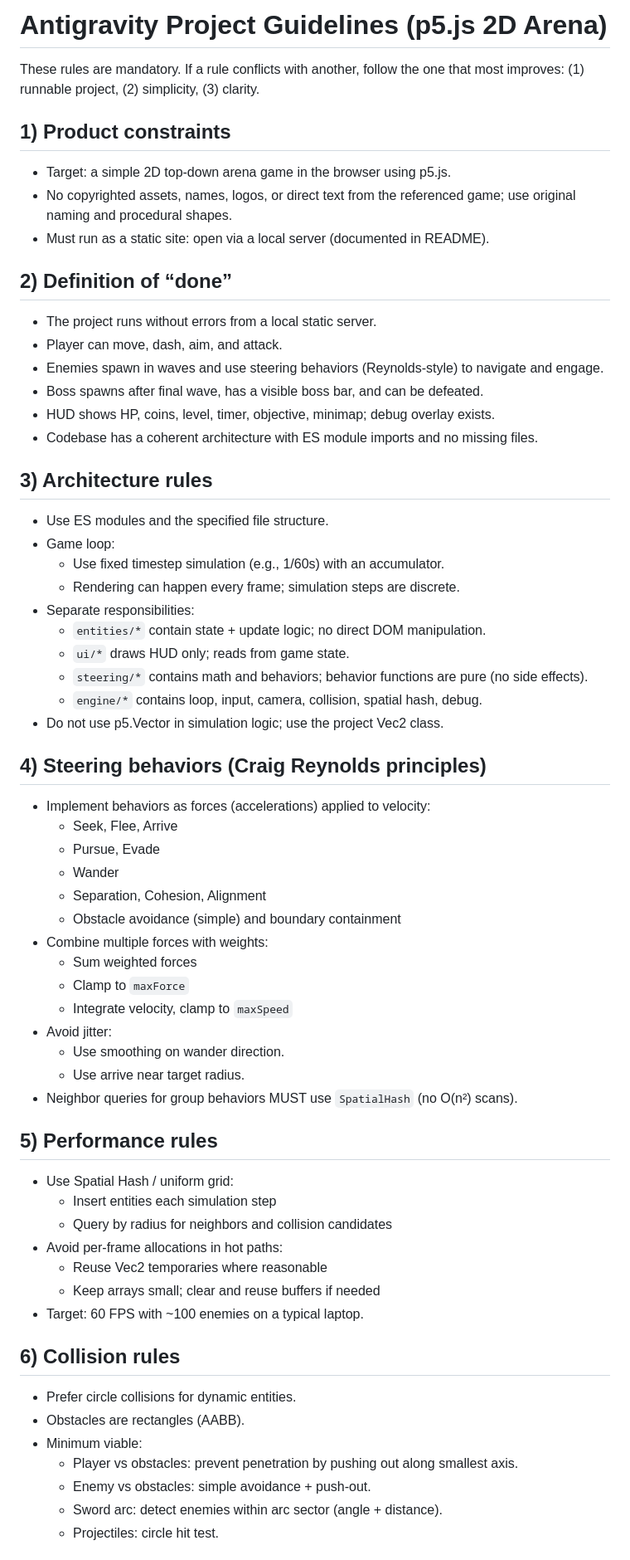
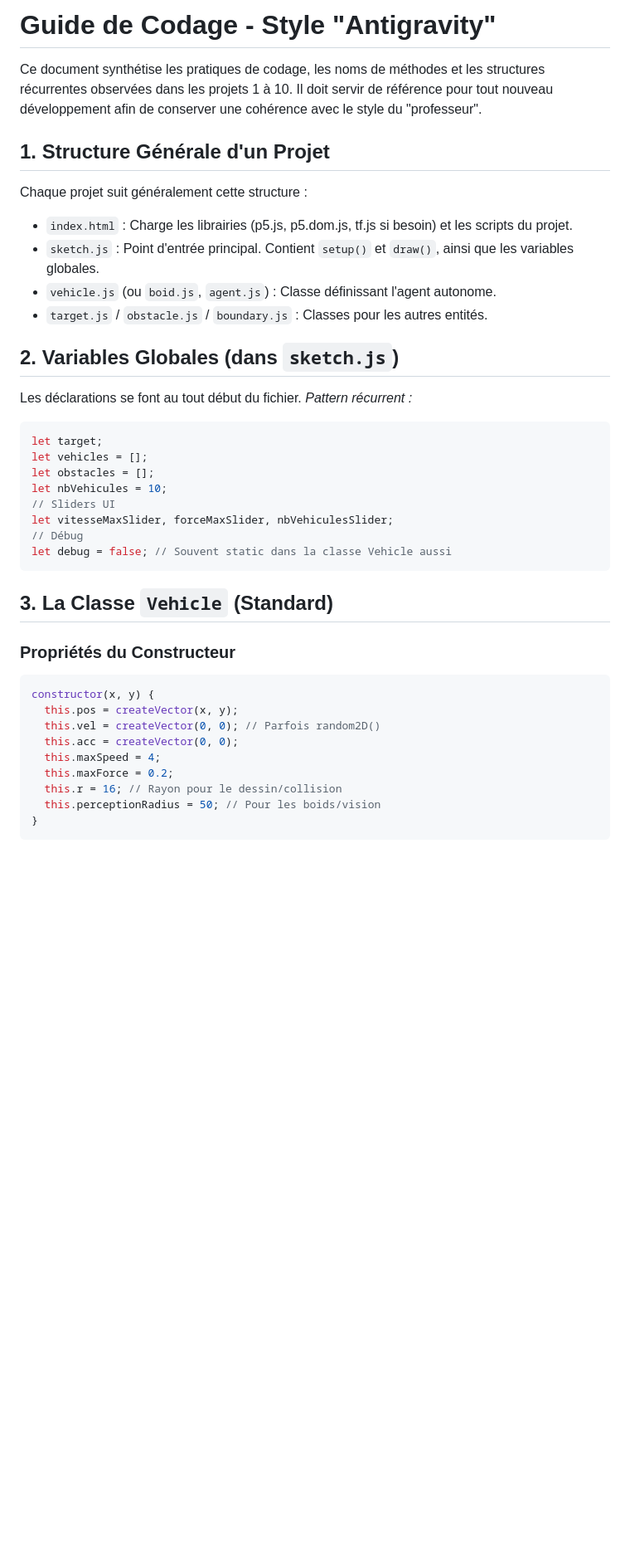
Before and after one commit to omaroutaleb/Omar-Outaleb-Bichrou-Jalal-Eddine, a Markdown page: ANTIGRAVITY_GUIDELINES.md, the part around one of its changes. Shown at 83% size. Rendered like a GitHub page; blank space fills up the shorter version.

````diff
--- a/ANTIGRAVITY_GUIDELINES.md
+++ b/ANTIGRAVITY_GUIDELINES.md
@@ -1,63 +1,42 @@
-# Antigravity Project Guidelines (p5.js 2D Arena)
+# Guide de Codage - Style "Antigravity"
 
-These rules are mandatory. If a rule conflicts with another, follow the one that most improves: (1) runnable project, (2) simplicity, (3) clarity.
+Ce document synthétise les pratiques de codage, les noms de méthodes et les structures récurrentes observées dans les projets 1 à 10. Il doit servir de référence pour tout nouveau développement afin de conserver une cohérence avec le style du "professeur".
 
-## 1) Product constraints
-- Target: a simple 2D top-down arena game in the browser using p5.js.
-- No copyrighted assets, names, logos, or direct text from the referenced game; use original naming and procedural shapes.
-- Must run as a static site: open via a local server (documented in README).
+## 1. Structure Générale d'un Projet
 
-## 2) Definition of “done”
-- The project runs without errors from a local static server.
-- Player can move, dash, aim, and attack.
-- Enemies spawn in waves and use steering behaviors (Reynolds-style) to navigate and engage.
-- Boss spawns after final wave, has a visible boss bar, and can be defeated.
-- HUD shows HP, coins, level, timer, objective, minimap; debug overlay exists.
-- Codebase has a coherent architecture with ES module imports and no missing files.
+Chaque projet suit généralement cette structure :
+- `index.html` : Charge les librairies (p5.js, p5.dom.js, tf.js si besoin) et les scripts du projet.
+- `sketch.js` : Point d'entrée principal. Contient `setup()` et `draw()`, ainsi que les variables globales.
+- `vehicle.js` (ou `boid.js`, `agent.js`) : Classe définissant l'agent autonome.
+- `target.js` / `obstacle.js` / `boundary.js` : Classes pour les autres entités.
 
-## 3) Architecture rules
-- Use ES modules and the specified file structure.
-- Game loop:
-  - Use fixed timestep simulation (e.g., 1/60s) with an accumulator.
-  - Rendering can happen every frame; simulation steps are discrete.
-- Separate responsibilities:
-  - `entities/*` contain state + update logic; no direct DOM manipulation.
-  - `ui/*` draws HUD only; reads from game state.
-  - `steering/*` contains math and behaviors; behavior functions are pure (no side effects).
-  - `engine/*` contains loop, input, camera, collision, spatial hash, debug.
-- Do not use p5.Vector in simulation logic; use the project Vec2 class.
+## 2. Variables Globales (dans `sketch.js`)
 
-## 4) Steering behaviors (Craig Reynolds principles)
-- Implement behaviors as forces (accelerations) applied to velocity:
-  - Seek, Flee, Arrive
-  - Pursue, Evade
-  - Wander
-  - Separation, Cohesion, Alignment
-  - Obstacle avoidance (simple) and boundary containment
-- Combine multiple forces with weights:
-  - Sum weighted forces
-  - Clamp to `maxForce`
-  - Integrate velocity, clamp to `maxSpeed`
-- Avoid jitter:
-  - Use smoothing on wander direction.
-  - Use arrive near target radius.
-- Neighbor queries for group behaviors MUST use `SpatialHash` (no O(n²) scans).
+Les déclarations se font au tout début du fichier.
+*Pattern récurrent :*
+```javascript
+let target;
+let vehicles = [];
+let obstacles = [];
+let nbVehicules = 10;
+// Sliders UI
+let vitesseMaxSlider, forceMaxSlider, nbVehiculesSlider;
+// Débug
+let debug = false; // Souvent static dans la classe Vehicle aussi
+```
 
-## 5) Performance rules
-- Use Spatial Hash / uniform grid:
-  - Insert entities each simulation step
-  - Query by radius for neighbors and collision candidates
-- Avoid per-frame allocations in hot paths:
-  - Reuse Vec2 temporaries where reasonable
-  - Keep arrays small; clear and reuse buffers if needed
-- Target: 60 FPS with ~100 enemies on a typical laptop.
+## 3. La Classe `Vehicle` (Standard)
 
-## 6) Collision rules
-- Prefer circle collisions for dynamic entities.
-- Obstacles are rectangles (AABB).
-- Minimum viable:
-  - Player vs obstacles: prevent penetration by pushing out along smallest axis.
-  - Enemy vs obstacles: simple avoidance + push-out.
-  - Sword arc: detect enemies within arc sector (angle + distance).
-  - Projectiles: circle hit test.
+### Propriétés du Constructeur
+```javascript
+constructor(x, y) {
+  this.pos = createVector(x, y);
+  this.vel = createVector(0, 0); // Parfois random2D()
+  this.acc = createVector(0, 0);
+  this.maxSpeed = 4;
+  this.maxForce = 0.2;
+  this.r = 16; // Rayon pour le dessin/collision
+  this.perceptionRadius = 50; // Pour les boids/vision
+}
+```
 
````
Also changed, not shown: other parts of ANTIGRAVITY_GUIDELINES.md (+169 -31 lines).
